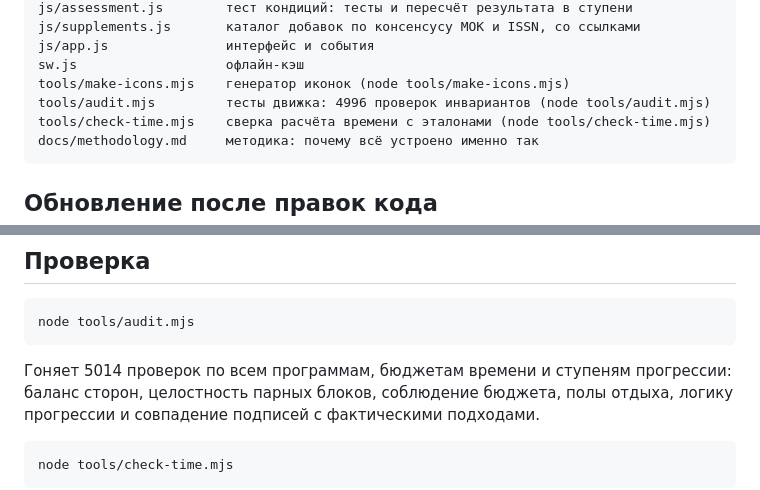
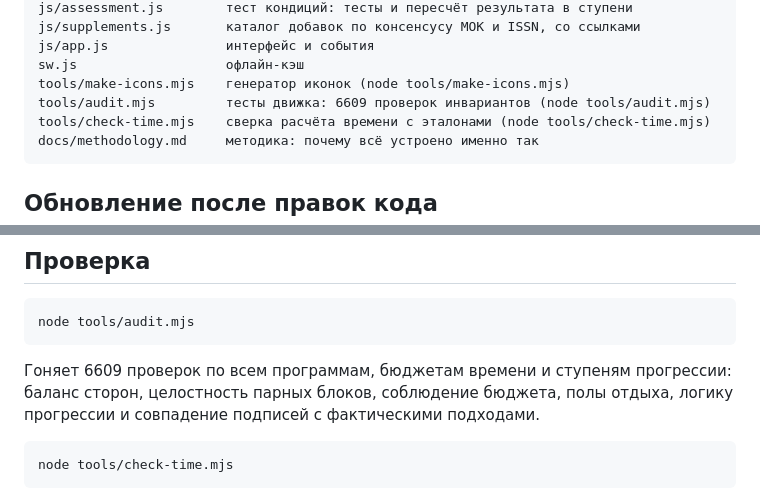
Before and after one commit to smirsadykov/KB-daily, a Markdown page: README.md, 2 parts joined by grey strips. GitHub-like rendering.

Commit message:
README: актуальное число проверок
Co-Authored-By: Claude Opus 5 <noreply@anthropic.com>

````diff
--- a/README.md
+++ b/README.md
@@ -70,7 +70,7 @@ js/supplements.js       каталог добавок по консенсусу
 js/app.js               интерфейс и события
 sw.js                   офлайн-кэш
 tools/make-icons.mjs    генератор иконок (node tools/make-icons.mjs)
-tools/audit.mjs         тесты движка: 4996 проверок инвариантов (node tools/audit.mjs)
+tools/audit.mjs         тесты движка: 6609 проверок инвариантов (node tools/audit.mjs)
 tools/check-time.mjs    сверка расчёта времени с эталонами (node tools/check-time.mjs)
 docs/methodology.md     методика: почему всё устроено именно так
 ```
@@ -103,7 +103,7 @@ node tools/bump-version.mjs
 node tools/audit.mjs
 ```
 
-Гоняет 5014 проверок по всем программам, бюджетам времени и ступеням прогрессии:
+Гоняет 6609 проверок по всем программам, бюджетам времени и ступеням прогрессии:
 баланс сторон, целостность парных блоков, соблюдение бюджета, полы отдыха,
 логику прогрессии и совпадение подписей с фактическими подходами.
 
````
